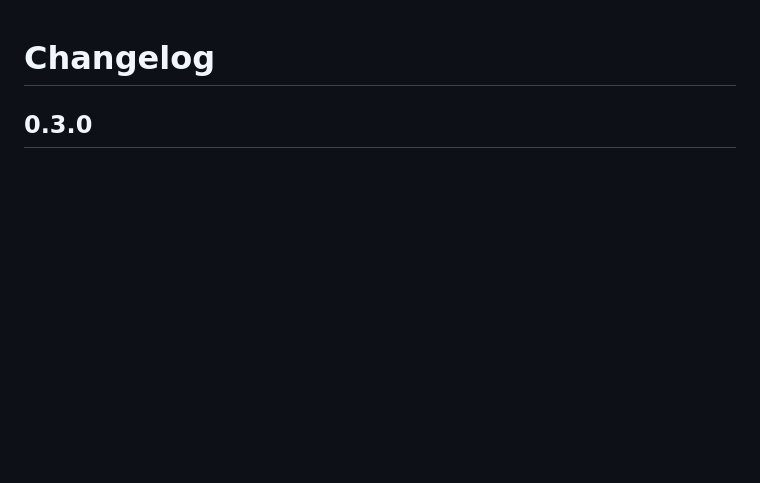
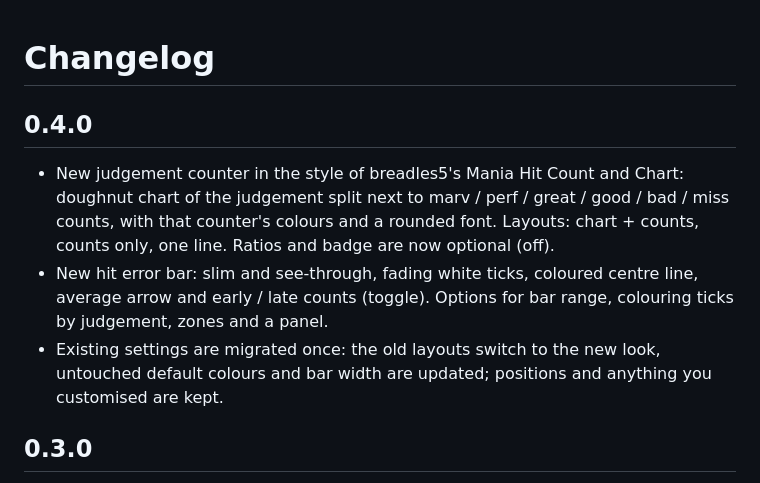
Before and after one commit to GabrielRnkovic/mania-overlay, a Markdown page: CHANGELOG.md, the part around the change. Rendered like a GitHub page; blank space fills up the shorter version.

```diff
--- a/CHANGELOG.md
+++ b/CHANGELOG.md
@@ -1,4 +1,14 @@
 # Changelog
+
+## 0.4.0
+
+- New judgement counter in the style of breadles5's Mania Hit Count and Chart: doughnut chart of the
+  judgement split next to marv / perf / great / good / bad / miss counts, with that counter's colours and a
+  rounded font. Layouts: chart + counts, counts only, one line. Ratios and badge are now optional (off).
+- New hit error bar: slim and see-through, fading white ticks, coloured centre line, average arrow and
+  early / late counts (toggle). Options for bar range, colouring ticks by judgement, zones and a panel.
+- Existing settings are migrated once: the old layouts switch to the new look, untouched default colours
+  and bar width are updated; positions and anything you customised are kept.
 
 ## 0.3.0
 
```
Also changed, not shown: README.md (+4 -2 lines), docs/screenshot.png, 8 other files.
